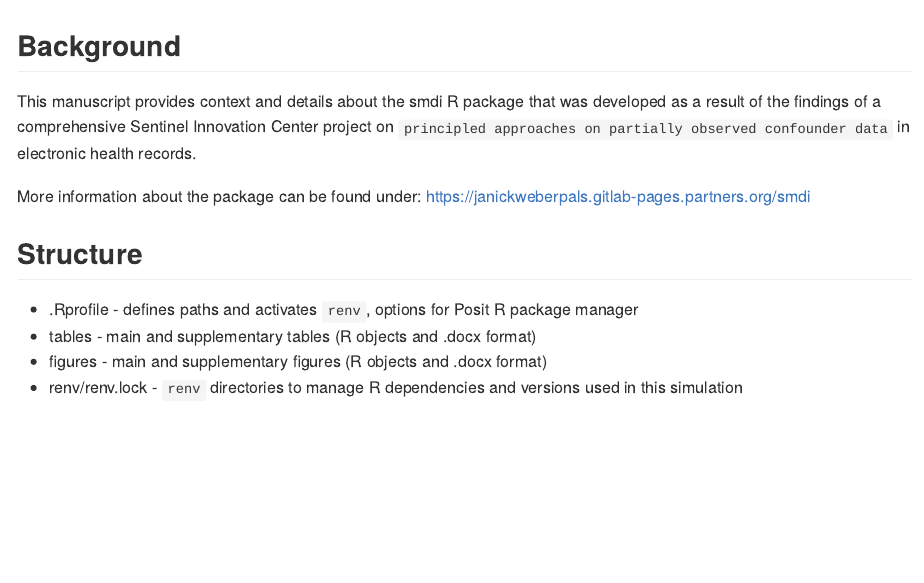
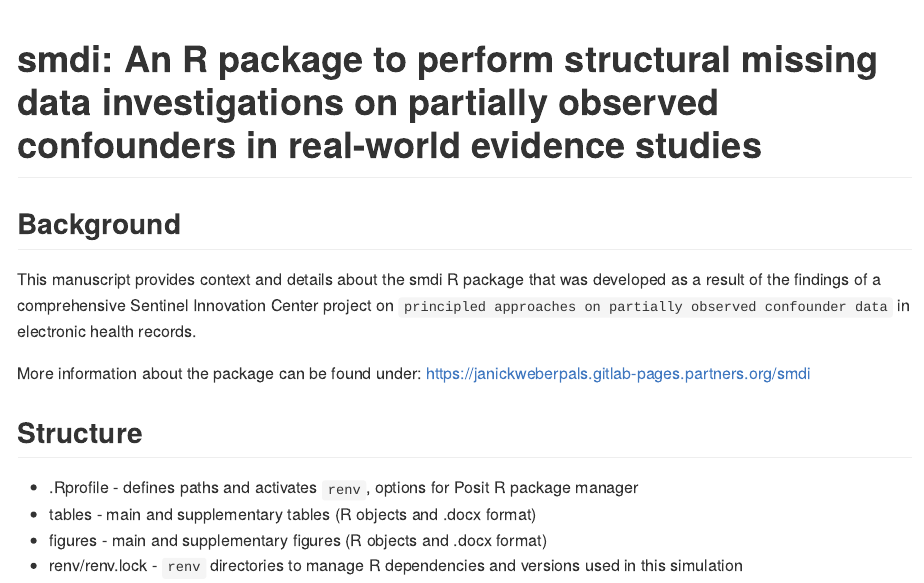
Before and after one commit to janickweberpals/smdi-manuscript, an R Markdown document (README.Rmd): the page in a window 1100 px wide, from its top. The pictures show the output file README.md that the author committed with the source, drawn offline in the style of GitHub.

Commit message:
modified readme with paper title

```diff
--- a/README.Rmd
+++ b/README.Rmd
@@ -3,6 +3,8 @@ title: "README"
 output: html_document
 date: "2023-07-24"
 ---
+
+# smdi: An R package to perform structural missing data investigations on partially observed confounders in real-world evidence studies
 
 ## Background
 
```
Also changed, not shown: README.md.
